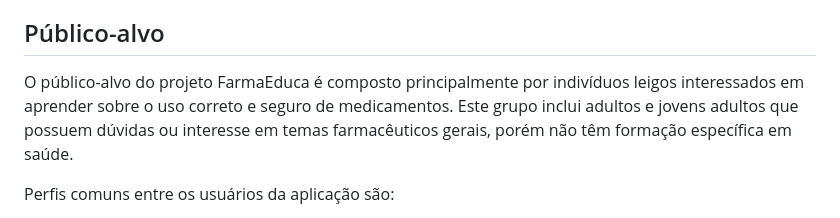
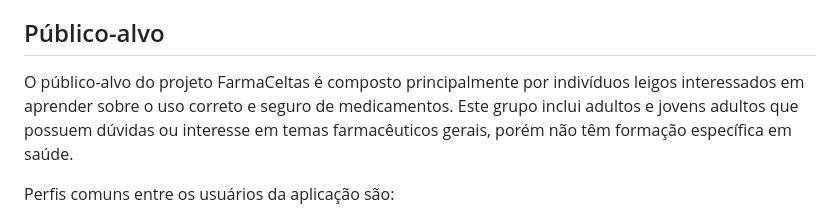
Before and after one commit to ICEI-PUC-Minas-PBE-ADS-SI/2025-1-p5-tias-FarmaCeltas, a Markdown page: docs/01-Contexto.md, the part around the change. Drawn GitHub-style.

```diff
--- a/docs/01-Contexto.md
+++ b/docs/01-Contexto.md
@@ -33,7 +33,7 @@ Assim, a criação de uma plataforma educativa torna-se relevante ao possibilita
 
 ## Público-alvo
 
-O público-alvo do projeto FarmaEduca é composto principalmente por indivíduos leigos interessados em aprender sobre o uso correto e seguro de medicamentos. Este grupo inclui adultos e jovens adultos que possuem dúvidas ou interesse em temas farmacêuticos gerais, porém não têm formação específica em saúde.
+O público-alvo do projeto FarmaCeltas é composto principalmente por indivíduos leigos interessados em aprender sobre o uso correto e seguro de medicamentos. Este grupo inclui adultos e jovens adultos que possuem dúvidas ou interesse em temas farmacêuticos gerais, porém não têm formação específica em saúde.
 
 Perfis comuns entre os usuários da aplicação são:
 
```
